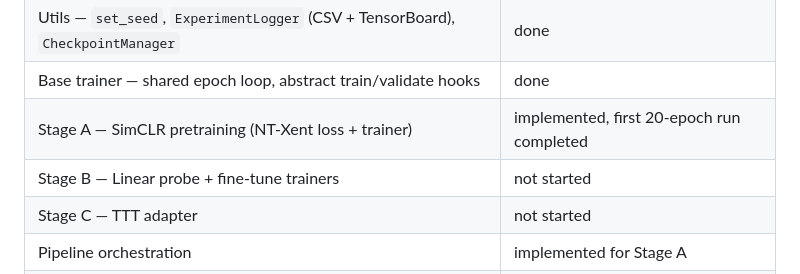
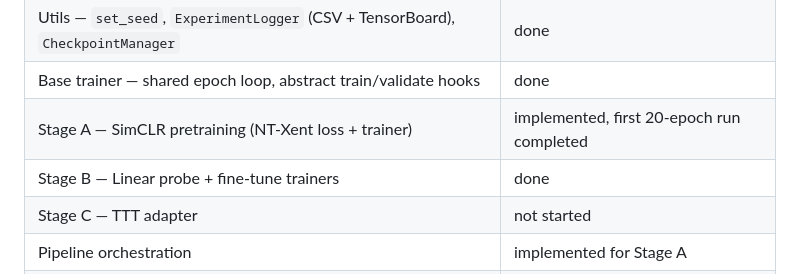
Before and after one commit to 3v3r51nc3/SelfSupervised-TTT-ImageClassification, a Markdown page: README.md, the part around the change. Drawn GitHub-style.

Commit message:
stage B done

```diff
--- a/README.md
+++ b/README.md
@@ -183,7 +183,7 @@ Produced artifacts:
 | Utils — `set_seed`, `ExperimentLogger` (CSV + TensorBoard), `CheckpointManager` | done |
 | Base trainer — shared epoch loop, abstract train/validate hooks | done |
 | Stage A — SimCLR pretraining (NT-Xent loss + trainer) | implemented, first 20-epoch run completed |
-| Stage B — Linear probe + fine-tune trainers | not started |
+| Stage B — Linear probe + fine-tune trainers | done |
 | Stage C — TTT adapter | not started |
 | Pipeline orchestration | implemented for Stage A |
 | Evaluator / CIFAR-10-C integration | not started |
```
